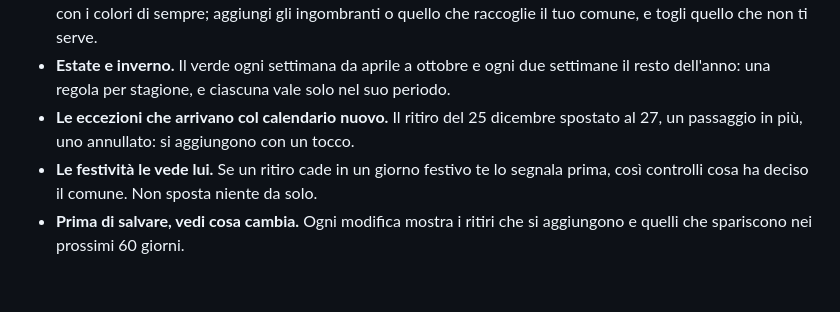
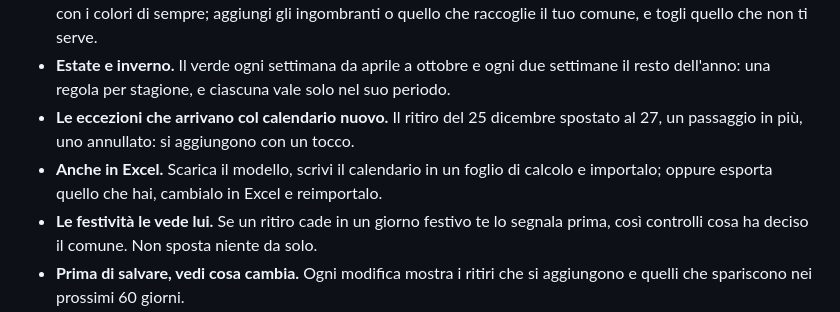
Before and after one commit to foyer-labs/Foyer-Raccolta-Differenziata, a Markdown page: README.md, the part around the change. Drawn GitHub-style; blank space fills up the shorter version.

Commit message:
Versione 0.4.0: il calendario in Excel
Co-Authored-By: Claude Opus 5.5 <noreply@anthropic.com>

```diff
--- a/README.md
+++ b/README.md
@@ -39,6 +39,8 @@ dice ogni sera cosa mettere fuori.
   il resto dell'anno: una regola per stagione, e ciascuna vale solo nel suo periodo.
 - **Le eccezioni che arrivano col calendario nuovo.** Il ritiro del 25 dicembre spostato
   al 27, un passaggio in più, uno annullato: si aggiungono con un tocco.
+- **Anche in Excel.** Scarica il modello, scrivi il calendario in un foglio di calcolo e
+  importalo; oppure esporta quello che hai, cambialo in Excel e reimportalo.
 - **Le festività le vede lui.** Se un ritiro cade in un giorno festivo te lo segnala
   prima, così controlli cosa ha deciso il comune. Non sposta niente da solo.
 - **Prima di salvare, vedi cosa cambia.** Ogni modifica mostra i ritiri che si aggiungono
```
Also changed, not shown: CHANGELOG.md (+14 -0 lines), docs/GUIDA.md (+31 -3 lines), docs/screenshots/pannello-excel.png (added), 8 other files.
